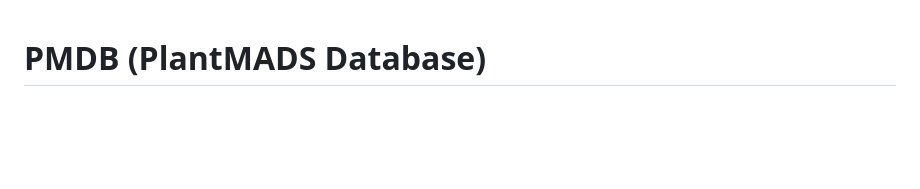
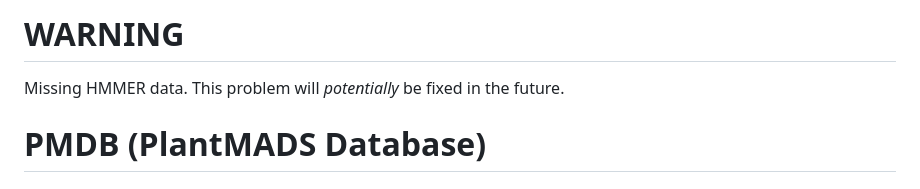
Before and after one commit to jyzhu-pointless/pmdb, a Markdown page: README.md, the part around the change. Rendered like a GitHub page; blank space fills up the shorter version.

Commit message:
Update README.md
Add warning

```diff
--- a/README.md
+++ b/README.md
@@ -1,3 +1,7 @@
+# WARNING
+
+Missing HMMER data. This problem will *potentially* be fixed in the future.
+
 # PMDB (PlantMADS Database)
 
 ## Introduction
```
